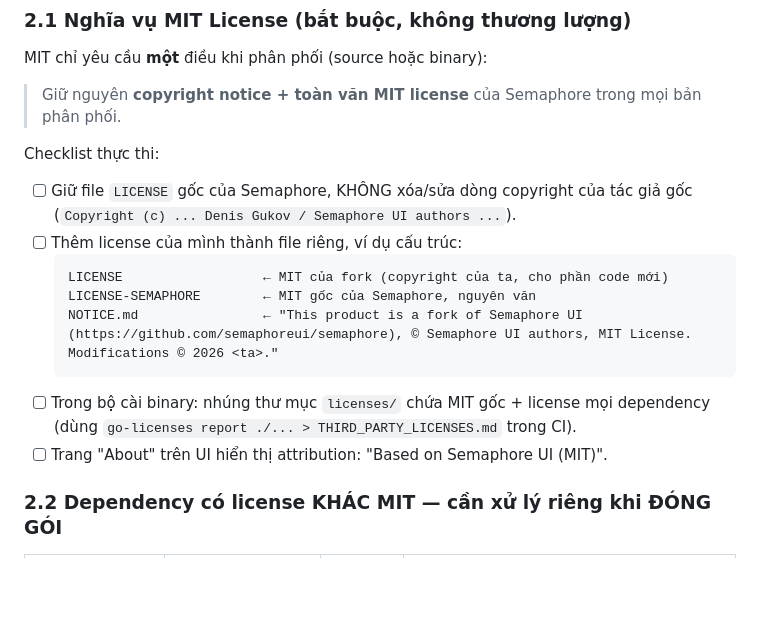
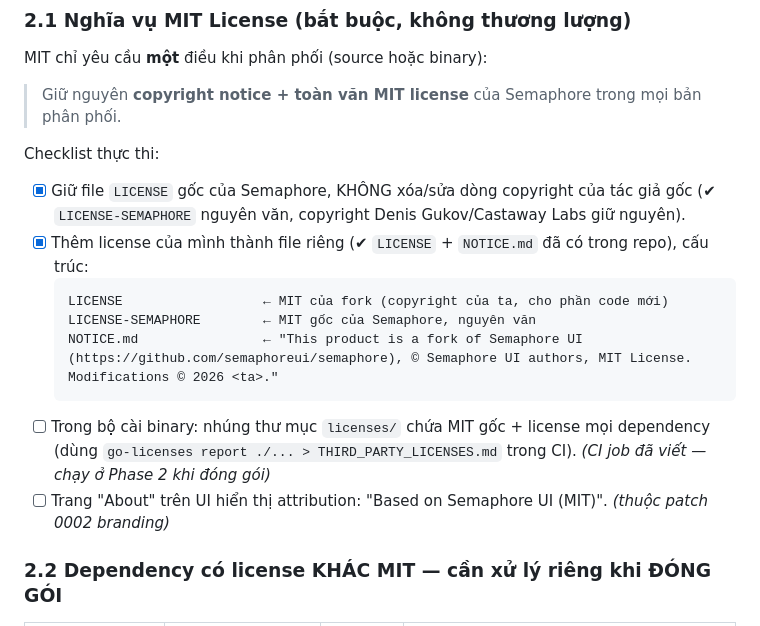
Before and after one commit to githubduy/openitms-smb, a Markdown page: PLAN.md, the part around the change. Rendered like a GitHub page; blank space fills up the shorter version.

Commit message:
docs(plan): mark completed legal checklist items (2.1)
Co-Authored-By: Claude Fable 5 <noreply@anthropic.com>
Signed-off-by: quickwin-dev <chicken.workforce@gmail.com>

````diff
--- a/PLAN.md
+++ b/PLAN.md
@@ -91,17 +91,17 @@ MIT chỉ yêu cầu **một** điều khi phân phối (source hoặc binary):
 > Giữ nguyên **copyright notice + toàn văn MIT license** của Semaphore trong mọi bản phân phối.
 
 Checklist thực thi:
-- [ ] Giữ file `LICENSE` gốc của Semaphore, KHÔNG xóa/sửa dòng copyright của tác giả gốc
-      (`Copyright (c) ... Denis Gukov / Semaphore UI authors ...`).
-- [ ] Thêm license của mình thành file riêng, ví dụ cấu trúc:
+- [x] Giữ file `LICENSE` gốc của Semaphore, KHÔNG xóa/sửa dòng copyright của tác giả gốc
+      (✔ `LICENSE-SEMAPHORE` nguyên văn, copyright Denis Gukov/Castaway Labs giữ nguyên).
+- [x] Thêm license của mình thành file riêng (✔ `LICENSE` + `NOTICE.md` đã có trong repo), cấu trúc:
   ```
   LICENSE                  ← MIT của fork (copyright của ta, cho phần code mới)
   LICENSE-SEMAPHORE        ← MIT gốc của Semaphore, nguyên văn
   NOTICE.md                ← "This product is a fork of Semaphore UI (https://github.com/semaphoreui/semaphore), © Semaphore UI authors, MIT License. Modifications © 2026 <ta>."
   ```
 - [ ] Trong bộ cài binary: nhúng thư mục `licenses/` chứa MIT gốc + license mọi dependency
-      (dùng `go-licenses report ./... > THIRD_PARTY_LICENSES.md` trong CI).
-- [ ] Trang "About" trên UI hiển thị attribution: "Based on Semaphore UI (MIT)".
+      (dùng `go-licenses report ./... > THIRD_PARTY_LICENSES.md` trong CI). *(CI job đã viết — chạy ở Phase 2 khi đóng gói)*
+- [ ] Trang "About" trên UI hiển thị attribution: "Based on Semaphore UI (MIT)". *(thuộc patch 0002 branding)*
 
 ### 2.2 Dependency có license KHÁC MIT — cần xử lý riêng khi ĐÓNG GÓI
 
````
